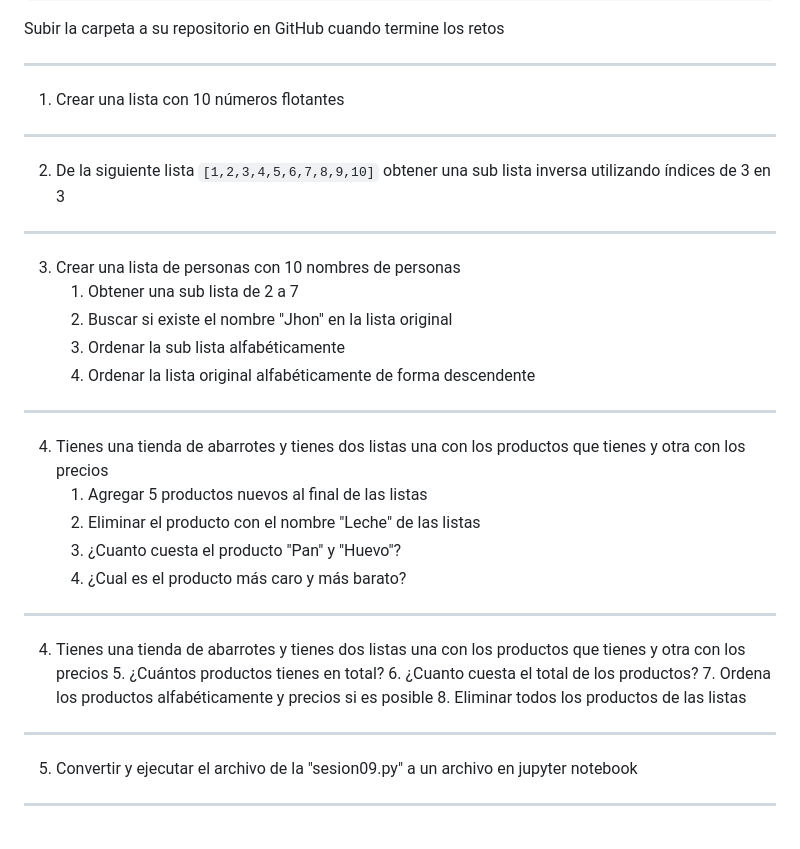
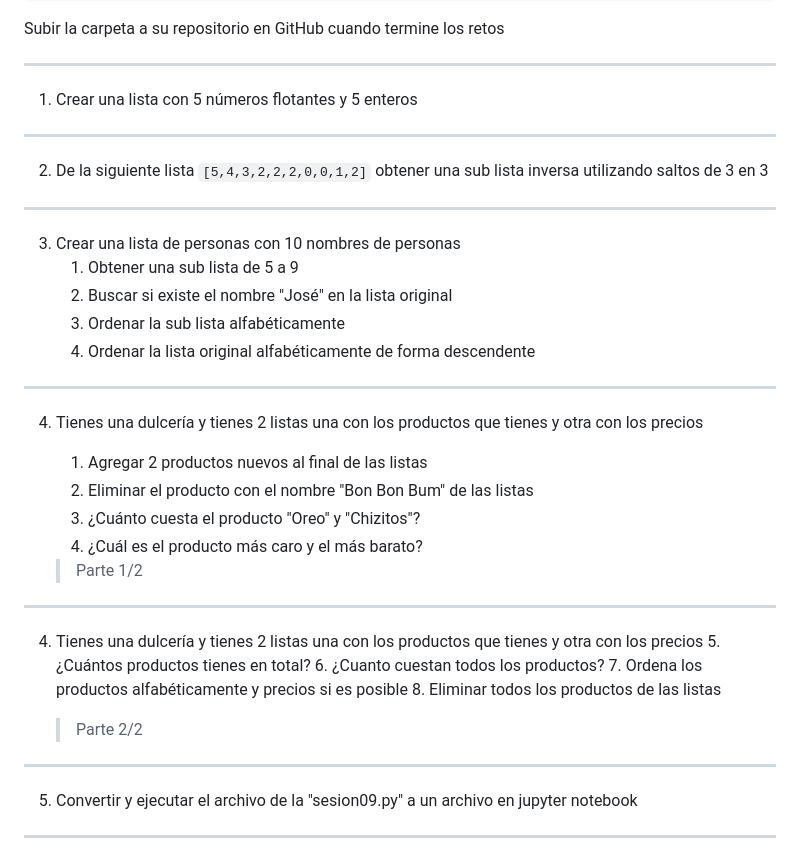
Before and after one commit to python-la-paz/python-study-group-fundamentals, a Markdown page: content/sesion09/Readme.md, the part around the change. GitHub-like rendering.

Commit message:
fix(sesion09): Update exercise prompts for lists to enhance clarity and relevance

```diff
--- a/content/sesion09/Readme.md
+++ b/content/sesion09/Readme.md
@@ -979,32 +979,34 @@ psg-example/
 Subir la carpeta a su repositorio en GitHub cuando termine los retos
 
 ---
-1. Crear una lista con 10 números flotantes
+1. Crear una lista con 5 números flotantes y 5 enteros
 
 ---
-2. De la siguiente lista `[1,2,3,4,5,6,7,8,9,10]` obtener una sub lista inversa utilizando índices de 3 en 3
+2. De la siguiente lista `[5,4,3,2,2,2,0,0,1,2]` obtener una sub lista inversa utilizando saltos de 3 en 3
 
 ---
 3. Crear una lista de personas con 10 nombres de personas
-   1. Obtener una sub lista de 2 a 7
-   2. Buscar si existe el nombre "Jhon" en la lista original
+   1. Obtener una sub lista de 5 a 9
+   2. Buscar si existe el nombre "José" en la lista original
    3. Ordenar la sub lista alfabéticamente
    4. Ordenar la lista original alfabéticamente de forma descendente
 
 ---
-4. Tienes una tienda de abarrotes y tienes dos listas una con los productos que tienes y otra con los precios
-   1. Agregar 5 productos nuevos al final de las listas
-   2. Eliminar el producto con el nombre "Leche" de las listas
-   3. ¿Cuanto cuesta el producto "Pan" y "Huevo"?
-   4. ¿Cual es el producto más caro y más barato?
+4. Tienes una dulcería y tienes 2 listas una con los productos que tienes y otra con los precios
+   1. Agregar 2 productos nuevos al final de las listas
+   2. Eliminar el producto con el nombre "Bon Bon Bum" de las listas
+   3. ¿Cuánto cuesta el producto "Oreo" y "Chizitos"?
+   4. ¿Cuál es el producto más caro y el más barato?
 
+   > Parte 1/2
 ---
-4. Tienes una tienda de abarrotes y tienes dos listas una con los productos que tienes y otra con los precios
+4. Tienes una dulcería y tienes 2 listas una con los productos que tienes y otra con los precios
    5. ¿Cuántos productos tienes en total?
-   6. ¿Cuanto cuesta el total de los productos?
+   6. ¿Cuanto cuestan todos los productos?
    7. Ordena los productos alfabéticamente y precios si es posible
    8. Eliminar todos los productos de las listas
 
+   > Parte 2/2
 ---
 5. Convertir y ejecutar el archivo de la "sesion09.py" a un archivo en jupyter notebook
 
```
